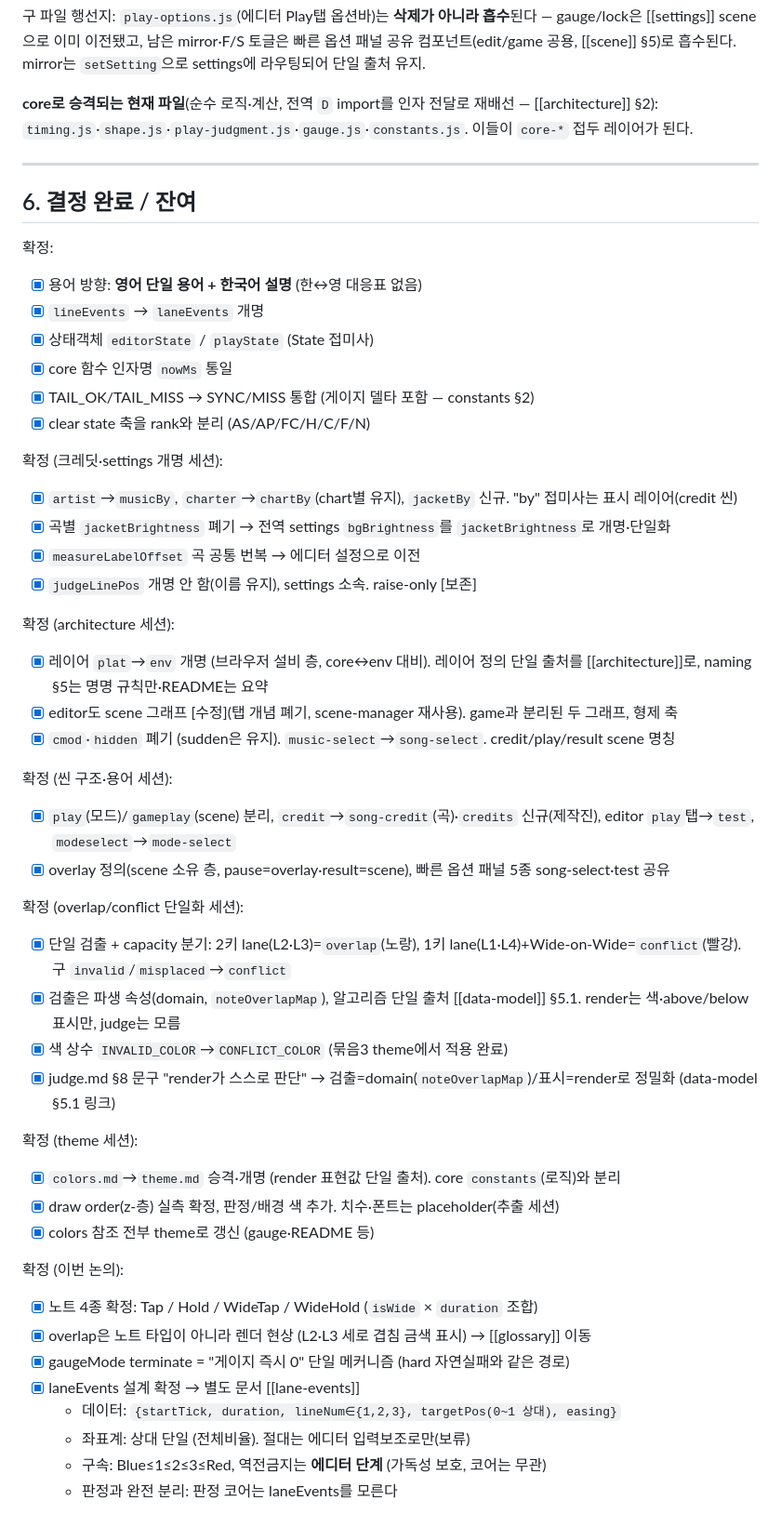
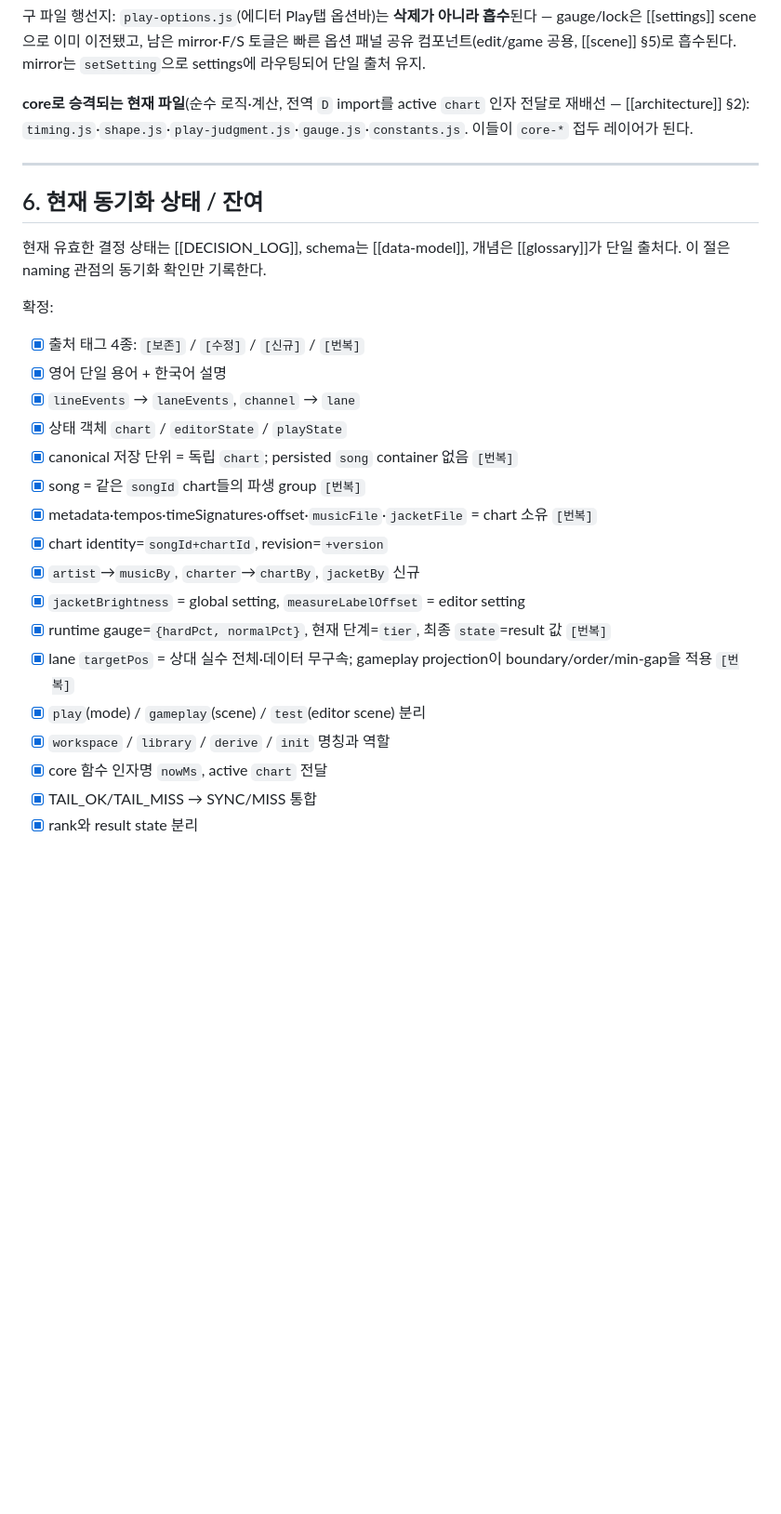
Before and after one commit to airpole/conflux-redesign, a Markdown page: core/naming.md, the part around one of its changes. Shown at 93% size. Rendered like a GitHub page; blank space fills up the shorter version.

Commit message:
docs: sync core naming with current chart model

```diff
--- a/core/naming.md
+++ b/core/naming.md
@@ -243,53 +248,30 @@ app-*     부트스트랩 / 빌드별 진입점 / config
 
 구 파일 행선지: `play-options.js`(에디터 Play탭 옵션바)는 **삭제가 아니라 흡수**된다 — gauge/lock은 [[settings]] scene으로 이미 이전됐고, 남은 mirror·F/S 토글은 빠른 옵션 패널 공유 컴포넌트(edit/game 공용, [[scene]] §5)로 흡수된다. mirror는 `setSetting`으로 settings에 라우팅되어 단일 출처 유지.
 
-**core로 승격되는 현재 파일**(순수 로직·계산, 전역 `D` import를 인자 전달로 재배선 — [[architecture]] §2): `timing.js`·`shape.js`·`play-judgment.js`·`gauge.js`·`constants.js`. 이들이 `core-*` 접두 레이어가 된다.
+**core로 승격되는 현재 파일**(순수 로직·계산, 전역 `D` import를 active `chart` 인자 전달로 재배선 — [[architecture]] §2): `timing.js`·`shape.js`·`play-judgment.js`·`gauge.js`·`constants.js`. 이들이 `core-*` 접두 레이어가 된다.
 
 ---
 
-## 6. 결정 완료 / 잔여
+## 6. 현재 동기화 상태 / 잔여
+
+현재 유효한 결정 상태는 [[DECISION_LOG]], schema는 [[data-model]], 개념은 [[glossary]]가 단일 출처다. 이 절은 naming 관점의 동기화 확인만 기록한다.
 
 확정:
-- [x] 용어 방향: **영어 단일 용어 + 한국어 설명** (한↔영 대응표 없음)
-- [x] `lineEvents` → `laneEvents` 개명
-- [x] 상태객체 `editorState` / `playState` (State 접미사)
-- [x] core 함수 인자명 `nowMs` 통일
-- [x] TAIL_OK/TAIL_MISS → SYNC/MISS 통합 (게이지 델타 포함 — constants §2)
-- [x] clear state 축을 rank와 분리 (AS/AP/FC/H/C/F/N)
+- [x] 출처 태그 4종: `[보존]` / `[수정]` / `[신규]` / `[번복]`
+- [x] 영어 단일 용어 + 한국어 설명
+- [x] `lineEvents` → `laneEvents`, `channel` → `lane`
+- [x] 상태 객체 `chart` / `editorState` / `playState`
+- [x] canonical 저장 단위 = 독립 `chart`; persisted `song` container 없음 `[번복]`
+- [x] song = 같은 `songId` chart들의 파생 group `[번복]`
+- [x] metadata·tempos·timeSignatures·offset·`musicFile`·`jacketFile` = chart 소유 `[번복]`
+- [x] chart identity=`songId+chartId`, revision=`+version`
+- [x] `artist`→`musicBy`, `charter`→`chartBy`, `jacketBy` 신규
+- [x] `jacketBrightness` = global setting, `measureLabelOffset` = editor setting
+- [x] runtime gauge=`{hardPct, normalPct}`, 현재 단계=`tier`, 최종 `state`=result 값 `[번복]`
+- [x] lane `targetPos` = 상대 실수 전체·데이터 무구속; gameplay projection이 boundary/order/min-gap을 적용 `[번복]`
+- [x] `play`(mode) / `gameplay`(scene) / `test`(editor scene) 분리
+- [x] `workspace` / `library` / `derive` / `init` 명칭과 역할
+- [x] core 함수 인자명 `nowMs`, active `chart` 전달
+- [x] TAIL_OK/TAIL_MISS → SYNC/MISS 통합
+- [x] rank와 result state 분리
 
-확정 (크레딧·settings 개명 세션):
-- [x] `artist`→`musicBy`, `charter`→`chartBy`(chart별 유지), `jacketBy` 신규. "by" 접미사는 표시 레이어(credit 씬)
-- [x] 곡별 `jacketBrightness` 폐기 → 전역 settings `bgBrightness`를 `jacketBrightness`로 개명·단일화
-- [x] `measureLabelOffset` 곡 공통 번복 → 에디터 설정으로 이전
-- [x] `judgeLinePos` 개명 안 함(이름 유지), settings 소속. raise-only [보존]
-
-확정 (architecture 세션):
-- [x] 레이어 `plat`→`env` 개명 (브라우저 설비 층, core↔env 대비). 레이어 정의 단일 출처를 [[architecture]]로, naming §5는 명명 규칙만·README는 요약
-- [x] editor도 scene 그래프 [수정](탭 개념 폐기, scene-manager 재사용). game과 분리된 두 그래프, 형제 축
-- [x] `cmod`·`hidden` 폐기 (sudden은 유지). `music-select`→`song-select`. credit/play/result scene 명칭
-
-확정 (씬 구조·용어 세션):
-- [x] `play`(모드)/`gameplay`(scene) 분리, `credit`→`song-credit`(곡)·`credits` 신규(제작진), editor `play`탭→`test`, `modeselect`→`mode-select`
-- [x] overlay 정의(scene 소유 층, pause=overlay·result=scene), 빠른 옵션 패널 5종 song-select·test 공유
-
-확정 (overlap/conflict 단일화 세션):
-- [x] 단일 검출 + capacity 분기: 2키 lane(L2·L3)=`overlap`(노랑), 1키 lane(L1·L4)+Wide-on-Wide=`conflict`(빨강). 구 `invalid`/`misplaced`→`conflict`
-- [x] 검출은 파생 속성(domain, `noteOverlapMap`), 알고리즘 단일 출처 [[data-model]] §5.1. render는 색·above/below 표시만, judge는 모름
-- [x] 색 상수 `INVALID_COLOR`→`CONFLICT_COLOR` (묶음3 theme에서 적용 완료)
-- [x] judge.md §8 문구 "render가 스스로 판단" → 검출=domain(`noteOverlapMap`)/표시=render로 정밀화 (data-model §5.1 링크)
-
-확정 (theme 세션):
-- [x] `colors.md`→`theme.md` 승격·개명 (render 표현값 단일 출처). core `constants`(로직)와 분리
-- [x] draw order(z-층) 실측 확정, 판정/배경 색 추가. 치수·폰트는 placeholder(추출 세션)
-- [x] colors 참조 전부 theme로 갱신 (gauge·README 등)
-
-확정 (이번 논의):
-- [x] 노트 4종 확정: Tap / Hold / WideTap / WideHold (`isWide` × `duration` 조합)
-- [x] overlap은 노트 타입이 아니라 렌더 현상 (L2·L3 세로 겹침 금색 표시) → [[glossary]] 이동
-- [x] gaugeMode terminate = "게이지 즉시 0" 단일 메커니즘 (hard 자연실패와 같은 경로)
-- [x] laneEvents 설계 확정 → 별도 문서 [[lane-events]]
-  - 데이터: `{startTick, duration, lineNum∈{1,2,3}, targetPos(0~1 상대), easing}`
-  - 좌표계: 상대 단일 (전체비율). 절대는 에디터 입력보조로만(보류)
-  - 구속: Blue≤1≤2≤3≤Red, 역전금지는 **에디터 단계** (가독성 보호, 코어는 무관)
-  - 판정과 완전 분리: 판정 코어는 laneEvents를 모른다
-
```
Also changed, not shown: other parts of core/naming.md (+48 -64 lines).
